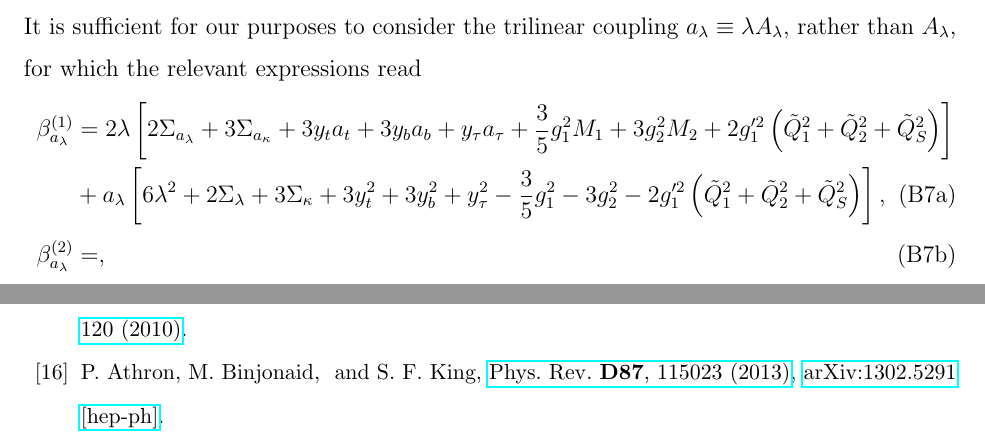
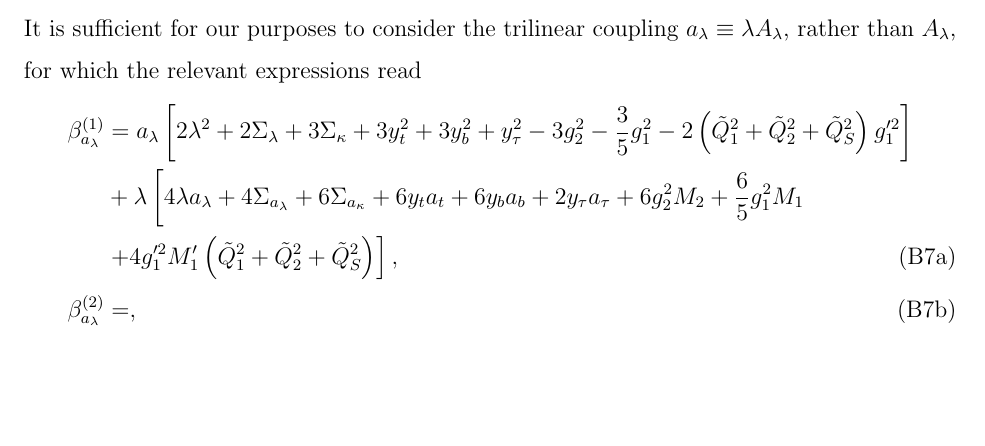
Before and after one commit to azedarach/E6SSM-Tuning, a LaTeX paper (paper/e6ssm-tuning-paper.tex): two parts of pages 32 and 35 of 42 before the commit and part of page 32 of 42 after it, the two joined at a grey line, cut so that both start at the same text, the shorter picture padded with empty space. Compiled offline with pdfLaTeX.

Commit message:
Rewrote one-loop beta for TLambdax to make getting beta function for A_\lambda easier; there still appears to be a problem with the 2-loop beta for A_t (and maybe A_\lambda?), with disagreement between the CE6SSM results and the SARAH results

```diff
--- a/paper/e6ssm-tuning-paper.tex
+++ b/paper/e6ssm-tuning-paper.tex
@@ -1493,8 +1493,9 @@ b_\lambda^{(2)}&=\lambda \bigg \{ 2\lambda^2\left ( 3\lambda^2 +4\Sigma_\lambda
 It is sufficient for our purposes to consider the trilinear coupling $a_\lambda\equiv \lambda A_\lambda$, rather than $A_\lambda$, for which the relevant expressions read
 \begin{subequations}
 \begin{align}
-\beta_{a_\lambda}^{(1)}&=2\lambda \left [ 2 \Sigma_{a_\lambda}+3\Sigma_{a_\kappa}+3y_ta_t+3y_ba_b+y_\tau a_\tau+\frac{3}{5}g_1^2M_1+3g_2^2 M_2+2g_1'^2\left ( \tilde{Q}_1^2+\tilde{Q}_2^2+\tilde{Q}_S^2\right )\right ]\nonumber\\
-&{}+a_\lambda \left [ 6\lambda^2+2\Sigma_\lambda+3\Sigma_\kappa+3y_t^2+3y_b^2+y_\tau^2-\frac{3}{5}g_1^2-3g_2^2-2g_1'^2\left ( \tilde{Q}_1^2+\tilde{Q}_2^2+\tilde{Q}_S^2 \right )\right ],\label{eq:USSMTLambdaBetaOneLoop}\\
+\beta_{a_\lambda}^{(1)}&=a_\lambda \left[2\lambda ^2+2 \Sigma_\lambda +3 \Sigma_\kappa +3 y_t^2+3 y_b^2+y_{\tau }^2-3 g_2^2-\frac{3}{5} g_1^2 -2 \left ( \tilde{Q}_1^2 + \tilde{Q}_2^2 + \tilde{Q}_S^2\right )g_1'^2 \right]\nonumber\\
+&{}+\lambda \left [ 4\lambda a_\lambda +4\Sigma_{a_\lambda}+6\Sigma_{a_\kappa}+6y_ta_t+6y_ba_b+2y_\tau a_\tau +6g_2^2M_2+\frac{6}{5}g_1^2M_1\right.\nonumber\\
+&{}\left.+4g_1'^2M_1'\left ( \tilde{Q}_1^2+\tilde{Q}_2^2+\tilde{Q}_S^2 \right )\right ],\label{eq:USSMTLambdaBetaOneLoop}\\
 \beta_{a_\lambda}^{(2)}&=,\label{eq:USSMTLambdaBetaTwoLoop}\\
 b_{a_\lambda}^{(2)}&=,\label{eq:USSMTLambdaOt2Coeff}
 \end{align}
```
